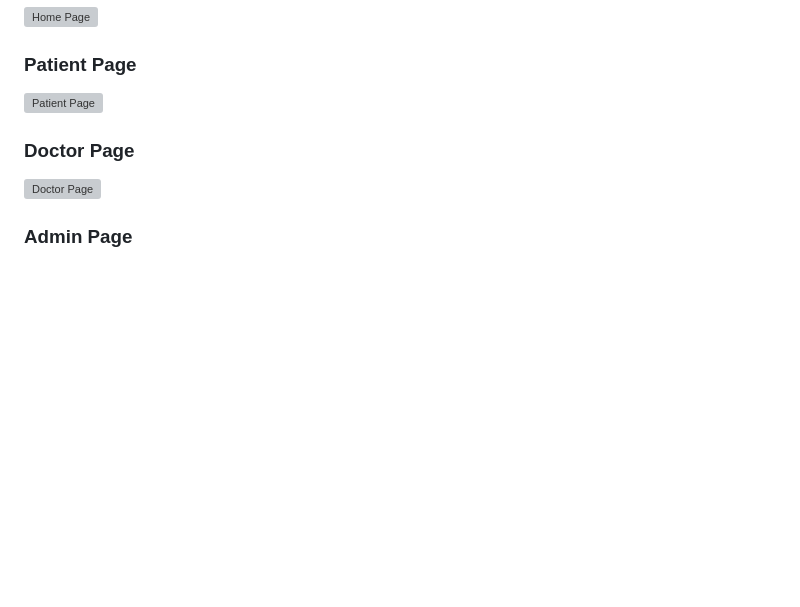
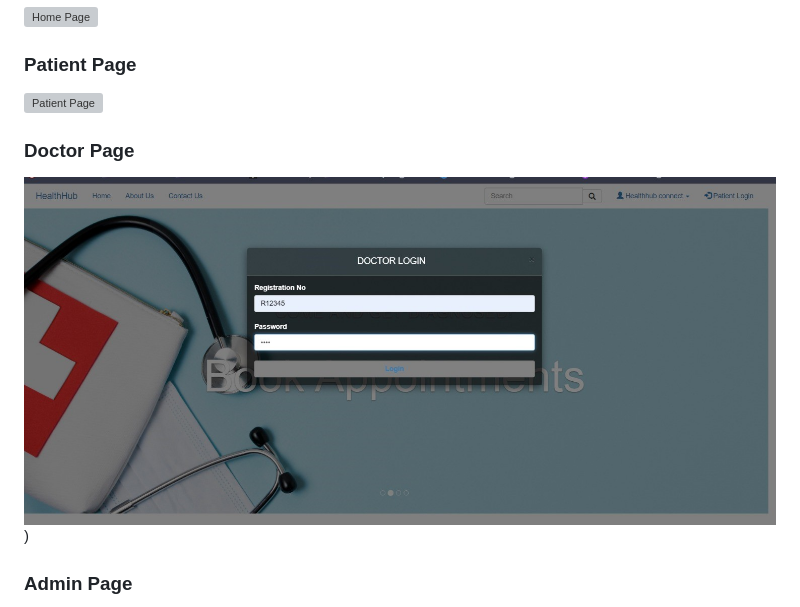
Before and after one commit to rithvikaalalpati/HealthHub, a Markdown page: README.md, the part around one of its changes. GitHub-like rendering; blank space fills up the shorter version; grey boxes are pictures that could not be loaded.

```diff
--- a/README.md
+++ b/README.md
@@ -84,5 +84,5 @@ HealthHub is a comprehensive full-stack healthcare application designed to empow
 
 ### Doctor Page
-![Doctor Page](screenshots/doctor.png)
+![Doctor Page](output/doctor_login.jpeg))
 
 ### Admin Page
```
Also changed, not shown: other parts of README.md (+2 -2 lines).
